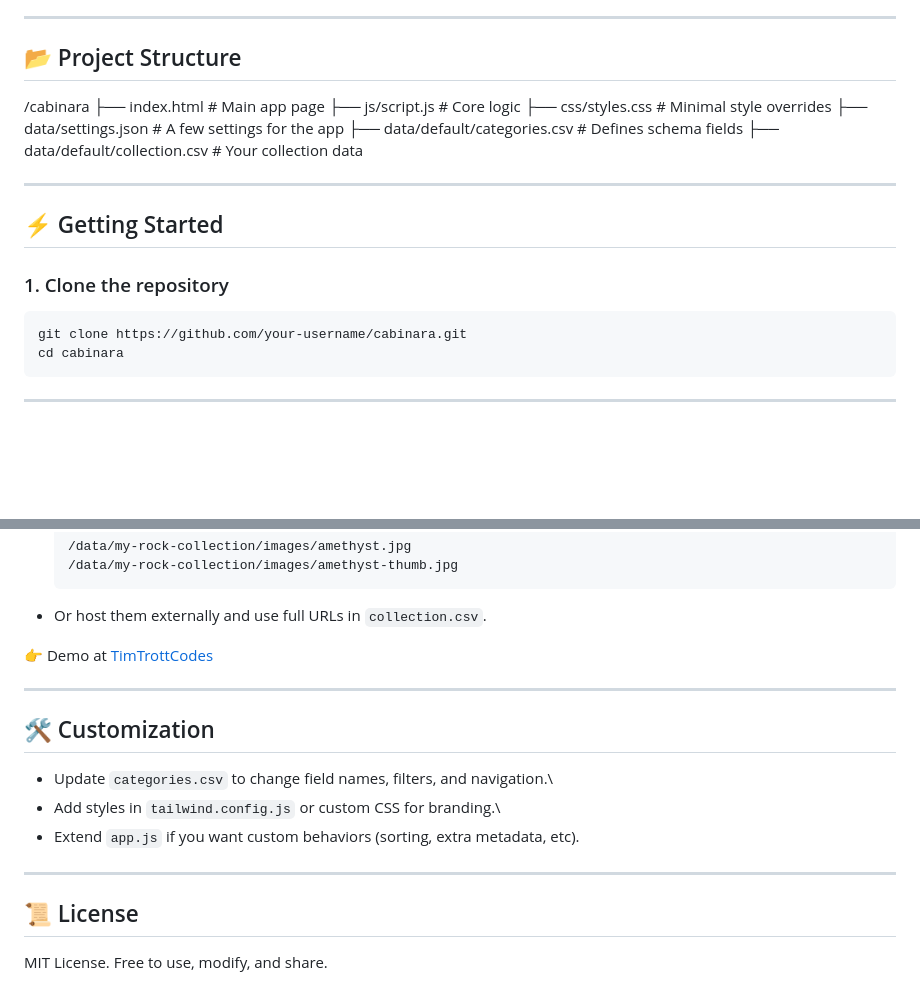
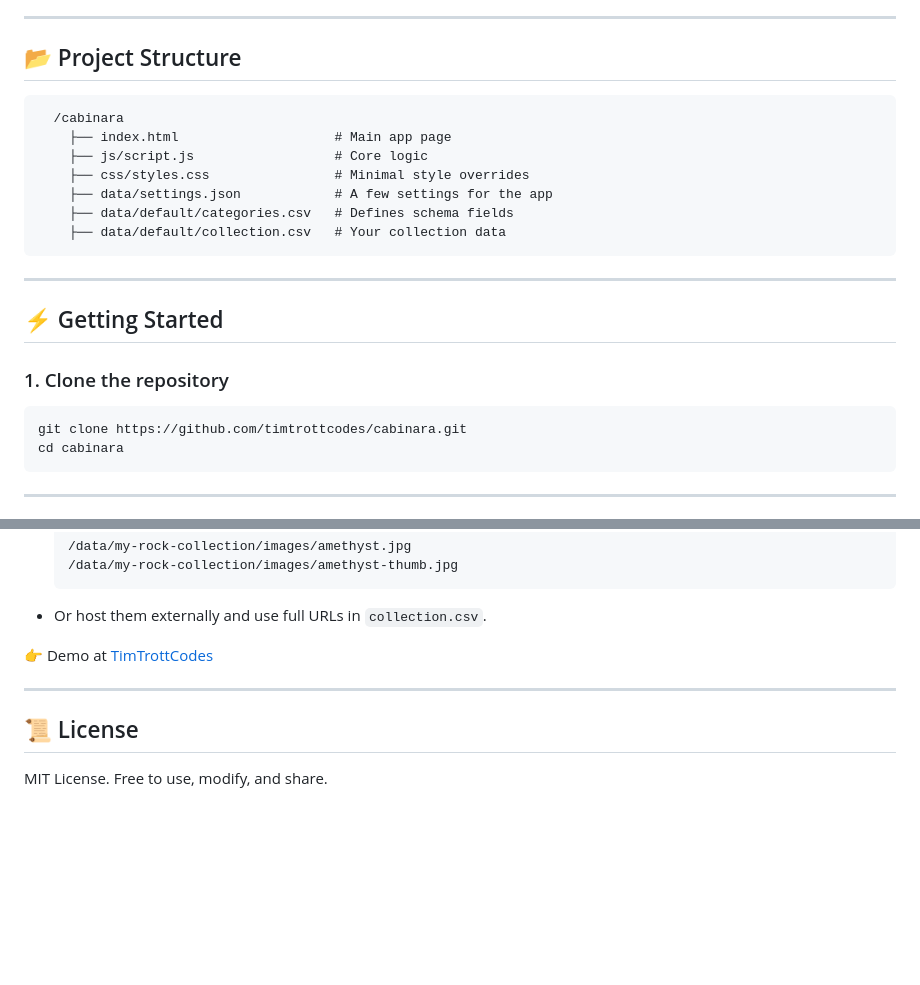
Before and after one commit to timtrottcodes/cabinara, a Markdown page: README.md, 2 parts joined by grey strips. Drawn GitHub-style; blank space fills up the shorter version.

````diff
--- a/README.md
+++ b/README.md
@@ -40,7 +40,7 @@ shared with the world --- without technical complexity.
 ------------------------------------------------------------------------
 
 ## 📂 Project Structure
-
+```text
   /cabinara
     ├── index.html                    # Main app page
     ├── js/script.js                  # Core logic
@@ -48,6 +48,7 @@ shared with the world --- without technical complexity.
     ├── data/settings.json            # A few settings for the app
     ├── data/default/categories.csv   # Defines schema fields
     ├── data/default/collection.csv   # Your collection data
+```
 
 ------------------------------------------------------------------------
 
@@ -56,7 +57,7 @@ shared with the world --- without technical complexity.
 ### 1. Clone the repository
 
 ```bash
-git clone https://github.com/your-username/cabinara.git
+git clone https://github.com/timtrottcodes/cabinara.git
 cd cabinara
 ```
 
@@ -192,16 +193,6 @@ id,name,type,category,country,size,colour,quality,state,notes,tags,image,thumbna
 
 ------------------------------------------------------------------------
 
-## 🛠️ Customization
-
--   Update `categories.csv` to change field names, filters, and
-    navigation.\
--   Add styles in `tailwind.config.js` or custom CSS for branding.\
--   Extend `app.js` if you want custom behaviors (sorting, extra
-    metadata, etc).
-
-------------------------------------------------------------------------
-
 ## 📜 License
 
 MIT License. Free to use, modify, and share.
````
Also changed, not shown: other parts of README.md (+1 -1 lines).
